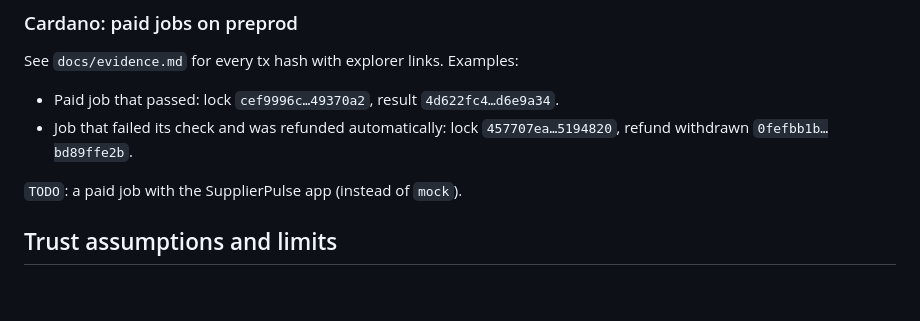
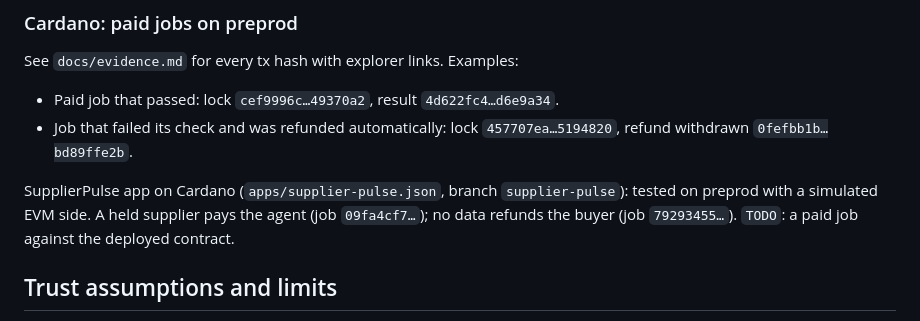
Before and after one commit to julienlmu/tumblockchain-powerpuffboys, a Markdown page: docs/drafts/README.md, the part around the change. Drawn GitHub-style; blank space fills up the shorter version.

```diff
--- a/docs/drafts/README.md
+++ b/docs/drafts/README.md
@@ -102,7 +102,7 @@ See `docs/evidence.md` for every tx hash with explorer links. Examples:
 - Paid job that passed: lock `cef9996c…49370a2`, result `4d622fc4…d6e9a34`.
 - Job that failed its check and was refunded automatically: lock `457707ea…5194820`, refund withdrawn `0fefbb1b…bd89ffe2b`.
 
-`TODO`: a paid job with the SupplierPulse app (instead of `mock`).
+SupplierPulse app on Cardano (`apps/supplier-pulse.json`, branch `supplier-pulse`): tested on preprod with a simulated EVM side. A held supplier pays the agent (job `09fa4cf7…`); no data refunds the buyer (job `79293455…`). `TODO`: a paid job against the deployed contract.
 
 ## Trust assumptions and limits
 
```
Also changed, not shown: docs/status/batu.md (+4 -0 lines), docs/supplierpulse-upgrades.md (+10 -0 lines).
